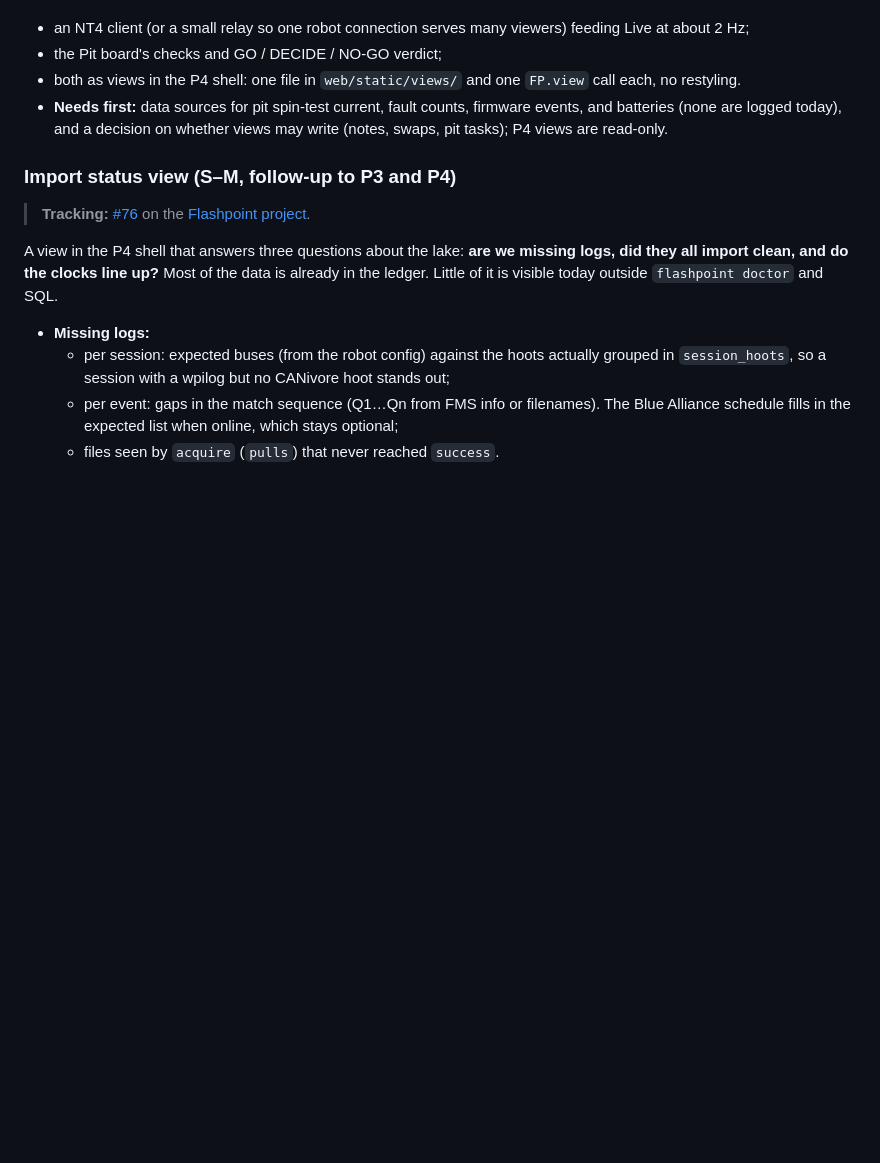
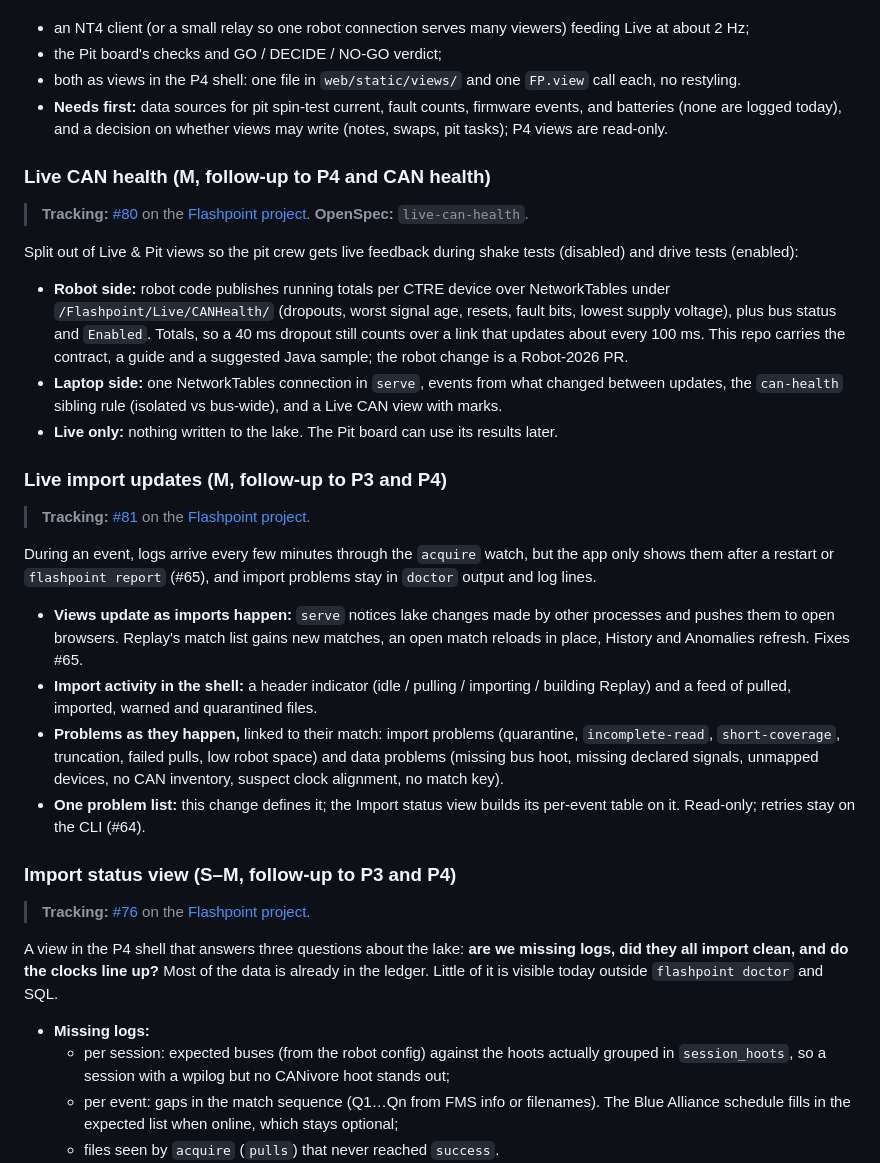
Before and after one commit to IgniteRobotics/flashpoint, a Markdown page: docs/rewrite/06-roadmap.md, the part around one of its changes. GitHub-like rendering; blank space fills up the shorter version.

Commit message:
docs: add Live CAN health and Live import updates to the roadmap
Live CAN health (#80) is split out of Live & Pit views and feeds it.
Live import updates (#81) pushes lake changes and import/data problems
to open views, fixes #65, and defines the problem list the Import
status view (#76) builds on.

Co-Authored-By: Claude Opus 5.5 <noreply@anthropic.com>
Claude-Session: https://claude.ai/code/session_01URHmMsgUwA6665UbAkAPT5

```diff
--- a/docs/rewrite/06-roadmap.md
+++ b/docs/rewrite/06-roadmap.md
@@ -134,6 +139,23 @@ The canvas's **Live** and **Pit** boards read the robot, not the lake, so P4 lef
 - the Pit board's checks and GO / DECIDE / NO-GO verdict;
 - both as views in the P4 shell: one file in `web/static/views/` and one `FP.view` call each, no restyling.
 - **Needs first:** data sources for pit spin-test current, fault counts, firmware events, and batteries (none are logged today), and a decision on whether views may write (notes, swaps, pit tasks); P4 views are read-only.
+
+### Live CAN health (M, follow-up to P4 and CAN health)
+> **Tracking:** [#80](https://github.com/IgniteRobotics/flashpoint/issues/80) on the [Flashpoint project](https://github.com/orgs/IgniteRobotics/projects/3). **OpenSpec:** `live-can-health`.
+
+Split out of Live & Pit views so the pit crew gets live feedback during shake tests (disabled) and drive tests (enabled):
+- **Robot side:** robot code publishes running totals per CTRE device over NetworkTables under `/Flashpoint/Live/CANHealth/` (dropouts, worst signal age, resets, fault bits, lowest supply voltage), plus bus status and `Enabled`. Totals, so a 40 ms dropout still counts over a link that updates about every 100 ms. This repo carries the contract, a guide and a suggested Java sample; the robot change is a Robot-2026 PR.
+- **Laptop side:** one NetworkTables connection in `serve`, events from what changed between updates, the `can-health` sibling rule (isolated vs bus-wide), and a Live CAN view with marks.
+- **Live only:** nothing written to the lake. The Pit board can use its results later.
+
+### Live import updates (M, follow-up to P3 and P4)
+> **Tracking:** [#81](https://github.com/IgniteRobotics/flashpoint/issues/81) on the [Flashpoint project](https://github.com/orgs/IgniteRobotics/projects/3).
+
+During an event, logs arrive every few minutes through the `acquire` watch, but the app only shows them after a restart or `flashpoint report` (#65), and import problems stay in `doctor` output and log lines.
+- **Views update as imports happen:** `serve` notices lake changes made by other processes and pushes them to open browsers. Replay's match list gains new matches, an open match reloads in place, History and Anomalies refresh. Fixes #65.
+- **Import activity in the shell:** a header indicator (idle / pulling / importing / building Replay) and a feed of pulled, imported, warned and quarantined files.
+- **Problems as they happen,** linked to their match: import problems (quarantine, `incomplete-read`, `short-coverage`, truncation, failed pulls, low robot space) and data problems (missing bus hoot, missing declared signals, unmapped devices, no CAN inventory, suspect clock alignment, no match key).
+- **One problem list:** this change defines it; the Import status view builds its per-event table on it. Read-only; retries stay on the CLI (#64).
 
 ### Import status view (S–M, follow-up to P3 and P4)
 > **Tracking:** [#76](https://github.com/IgniteRobotics/flashpoint/issues/76) on the [Flashpoint project](https://github.com/orgs/IgniteRobotics/projects/3).
```
Also changed, not shown: other parts of docs/rewrite/06-roadmap.md (+5 -0 lines).
